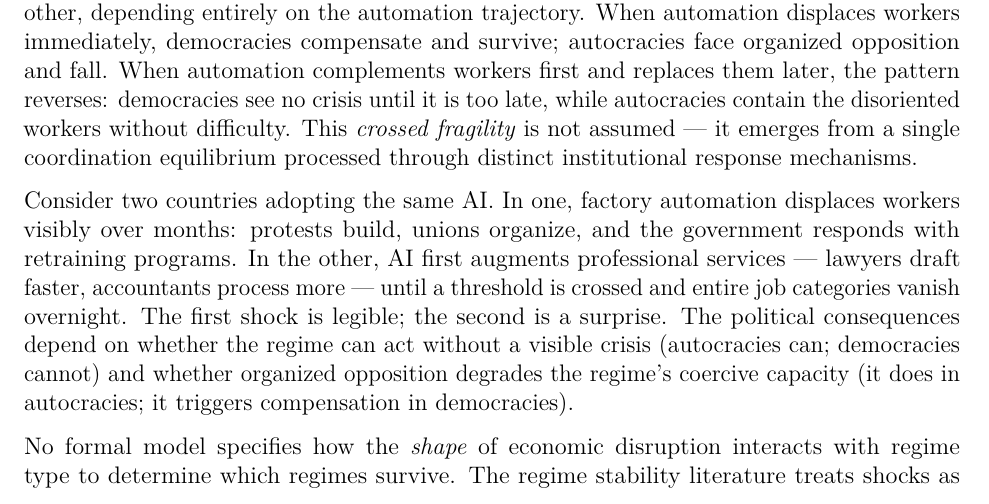
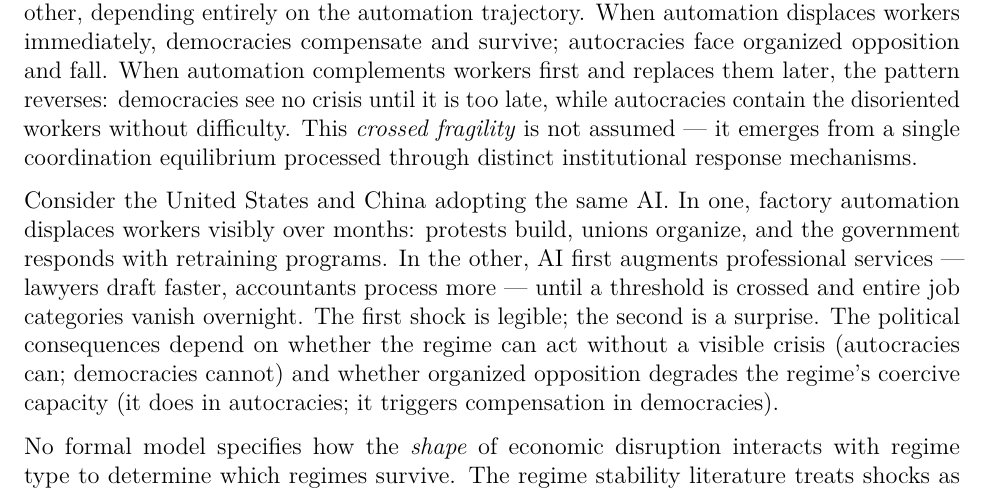
Before and after one commit to mgaldino/AI-democracy, an R Markdown document (paper.Rmd): part of page 1 of 22, cut so that both start at the same text. Rendered offline with R 4.5, knitr and Pandoc, then LaTeX, with nearby package versions.

Commit message:
Restore US/China anchor in intro paragraph 2
Co-Authored-By: Claude Opus 4.6 (1M context) <noreply@anthropic.com>

```diff
--- a/paper.Rmd
+++ b/paper.Rmd
@@ -16,7 +16,7 @@ abstract: |
 
 We show that the same AI technology can stabilize one regime type while destabilizing the other, depending entirely on the automation trajectory. When automation displaces workers immediately, democracies compensate and survive; autocracies face organized opposition and fall. When automation complements workers first and replaces them later, the pattern reverses: democracies see no crisis until it is too late, while autocracies contain the disoriented workers without difficulty. This *crossed fragility* is not assumed --- it emerges from a single coordination equilibrium processed through distinct institutional response mechanisms.
 
-Consider two countries adopting the same AI. In one, factory automation displaces workers visibly over months: protests build, unions organize, and the government responds with retraining programs. In the other, AI first augments professional services --- lawyers draft faster, accountants process more --- until a threshold is crossed and entire job categories vanish overnight. The first shock is legible; the second is a surprise. The political consequences depend on whether the regime can act without a visible crisis (autocracies can; democracies cannot) and whether organized opposition degrades the regime's coercive capacity (it does in autocracies; it triggers compensation in democracies).
+Consider the United States and China adopting the same AI. In one, factory automation displaces workers visibly over months: protests build, unions organize, and the government responds with retraining programs. In the other, AI first augments professional services --- lawyers draft faster, accountants process more --- until a threshold is crossed and entire job categories vanish overnight. The first shock is legible; the second is a surprise. The political consequences depend on whether the regime can act without a visible crisis (autocracies can; democracies cannot) and whether organized opposition degrades the regime's coercive capacity (it does in autocracies; it triggers compensation in democracies).
 
 No formal model specifies how the *shape* of economic disruption interacts with regime type to determine which regimes survive. The regime stability literature treats shocks as uniform events defined by magnitude (Acemoglu and Robinson 2006; Przeworski 2005). The automation literature distinguishes trajectories --- rapid displacement versus threshold substitution (Gans and Goldfarb 2026; Autor, Levy, and Murnane 2003) --- but has not explored their political implications.
 
```
